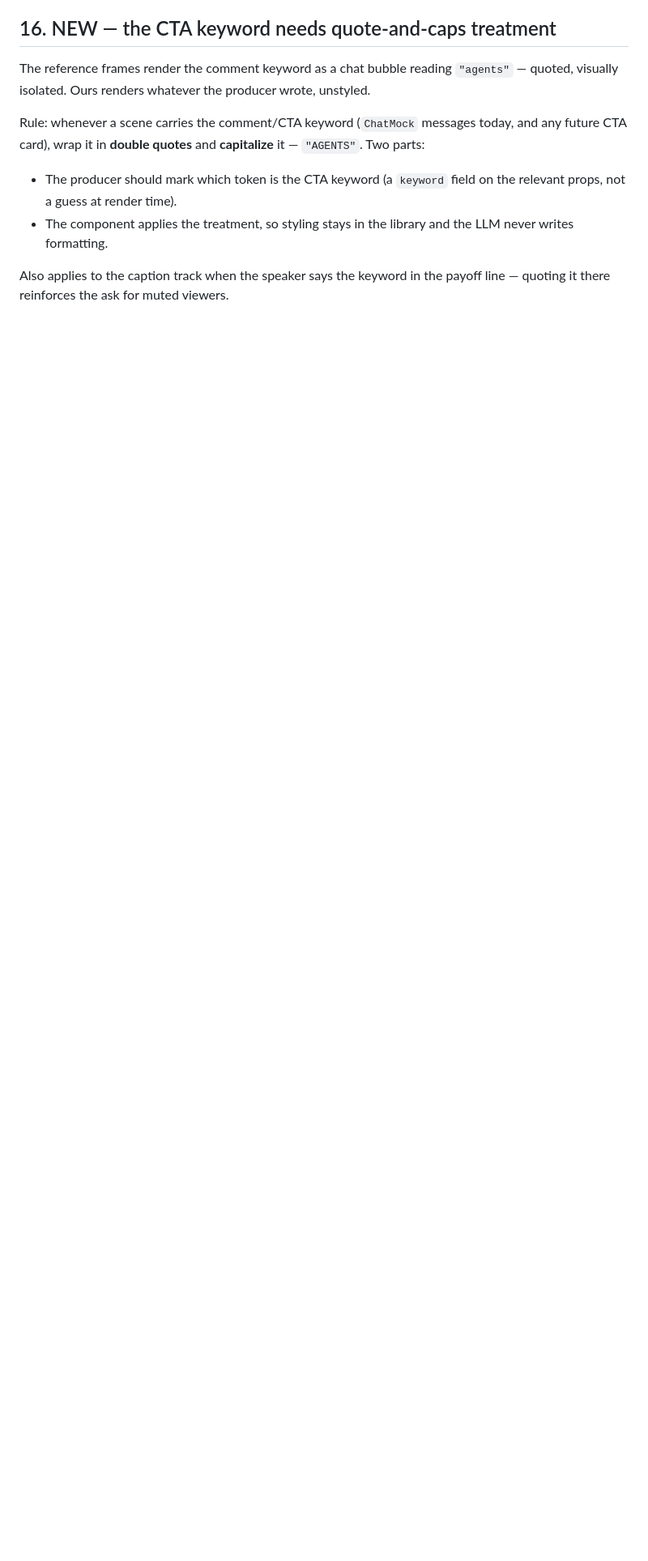
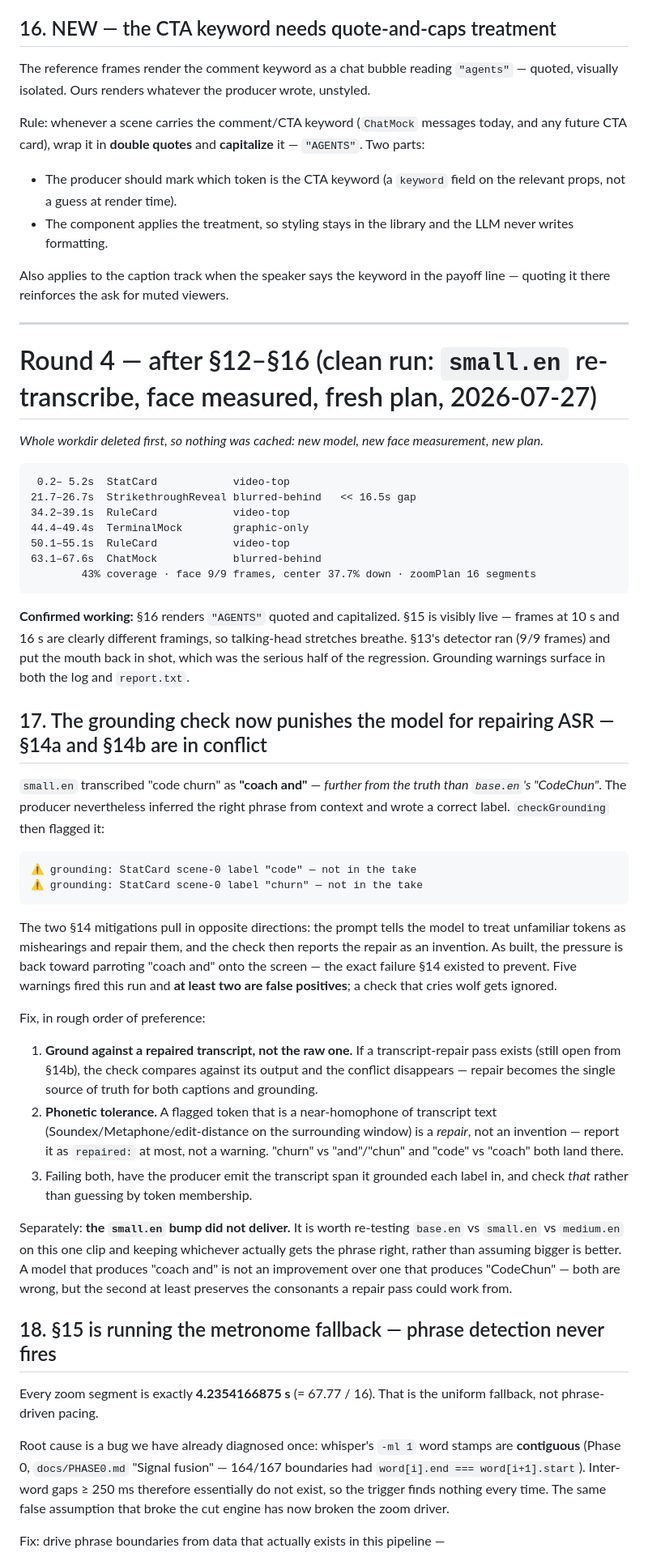
Before and after one commit to AhsanAyaz/ossclip, a Markdown page: docs/PHASE1-FINDINGS.md, the part around one of its changes. Shown at 81% size. GitHub-like rendering; blank space fills up the shorter version.

Commit message:
Round 4 findings: grounding fights ASR repair, zoom is on the metronome
Clean run — workdir deleted, small.en re-transcribe, face measured 9/9, fresh
plan. §16 renders "AGENTS" quoted and capitalized, §15 is visibly live, and
§13's detector put the mouth back in shot. Four items remain.

The sharp one: small.en transcribed "code churn" as "coach and" — further from
the truth than base.en's "CodeChun" — the producer repaired it correctly from
context anyway, and checkGrounding then flagged "code" and "churn" as not in
the take. The §14 mitigations now pull against each other, pushing the model
back toward parroting the mishearing. Ground against a repaired transcript, or
give the check phonetic tolerance so a near-homophone reads as a repair.

Also: every zoom segment is exactly 67.77/16 seconds, i.e. the metronome
fallback — the word-gap trigger cannot fire because whisper's -ml 1 stamps are
contiguous, the same false assumption that broke the cut engine in Phase 0.
Drive phrases off caption lines or analysis.cuttable, and log when the fallback
is used. The face box excludes hair, so centering it clips the crown; expand
the box upward ~0.35x its height first. And FlowDiagram still has not been
exercised on real copy three runs running.

````diff
--- a/docs/PHASE1-FINDINGS.md
+++ b/docs/PHASE1-FINDINGS.md
@@ -206,3 +206,48 @@ Rule: whenever a scene carries the comment/CTA keyword (`ChatMock` messages toda
 
 Also applies to the caption track when the speaker says the keyword in the payoff line — quoting it there reinforces the ask for muted viewers.
 
+---
+
+# Round 4 — after §12–§16 (clean run: `small.en` re-transcribe, face measured, fresh plan, 2026-07-27)
+
+*Whole workdir deleted first, so nothing was cached: new model, new face measurement, new plan.*
+
+```
+ 0.2– 5.2s  StatCard            video-top
+21.7–26.7s  StrikethroughReveal blurred-behind   << 16.5s gap
+34.2–39.1s  RuleCard            video-top
+44.4–49.4s  TerminalMock        graphic-only
+50.1–55.1s  RuleCard            video-top
+63.1–67.6s  ChatMock            blurred-behind
+        43% coverage · face 9/9 frames, center 37.7% down · zoomPlan 16 segments
+```
+
+**Confirmed working:** §16 renders `"AGENTS"` quoted and capitalized. §15 is visibly live — frames at 10 s and 16 s are clearly different framings, so talking-head stretches breathe. §13's detector ran (9/9 frames) and put the mouth back in shot, which was the serious half of the regression. Grounding warnings surface in both the log and `report.txt`.
+
+## 17. The grounding check now punishes the model for repairing ASR — §14a and §14b are in conflict
+
+`small.en` transcribed "code churn" as **"coach and"** — *further from the truth than `base.en`'s "CodeChun"*. The producer nevertheless inferred the right phrase from context and wrote a correct label. `checkGrounding` then flagged it:
+
+```
+⚠ grounding: StatCard scene-0 label "code" — not in the take
+⚠ grounding: StatCard scene-0 label "churn" — not in the take
+```
+
+The two §14 mitigations pull in opposite directions: the prompt tells the model to treat unfamiliar tokens as mishearings and repair them, and the check then reports the repair as an invention. As built, the pressure is back toward parroting "coach and" onto the screen — the exact failure §14 existed to prevent. Five warnings fired this run and **at least two are false positives**; a check that cries wolf gets ignored.
+
+Fix, in rough order of preference:
+
+1. **Ground against a repaired transcript, not the raw one.** If a transcript-repair pass exists (still open from §14b), the check compares against its output and the conflict disappears — repair becomes the single source of truth for both captions and grounding.
+2. **Phonetic tolerance.** A flagged token that is a near-homophone of transcript text (Soundex/Metaphone/edit-distance on the surrounding window) is a *repair*, not an invention — report it as `repaired:` at most, not a warning. "churn" vs "and"/"chun" and "code" vs "coach" both land there.
+3. Failing both, have the producer emit the transcript span it grounded each label in, and check *that* rather than guessing by token membership.
+
+Separately: **the `small.en` bump did not deliver.** It is worth re-testing `base.en` vs `small.en` vs `medium.en` on this one clip and keeping whichever actually gets the phrase right, rather than assuming bigger is better. A model that produces "coach and" is not an improvement over one that produces "CodeChun" — both are wrong, but the second at least preserves the consonants a repair pass could work from.
+
+## 18. §15 is running the metronome fallback — phrase detection never fires
+
+Every zoom segment is exactly **4.2354166875 s** (= 67.77 / 16). That is the uniform fallback, not phrase-driven pacing.
+
+Root cause is a bug we have already diagnosed once: whisper's `-ml 1` word stamps are **contiguous** (Phase 0, `docs/PHASE0.md` "Signal fusion" — 164/167 boundaries had `word[i].end === word[i+1].start`). Inter-word gaps ≥ 250 ms therefore essentially do not exist, so the trigger finds nothing every time. The same false assumption that broke the cut engine has now broken the zoom driver.
+
+Fix: drive phrase boundaries from data that actually exists in this pipeline —
+
````
Also changed, not shown: other parts of docs/PHASE1-FINDINGS.md (+17 -0 lines).
